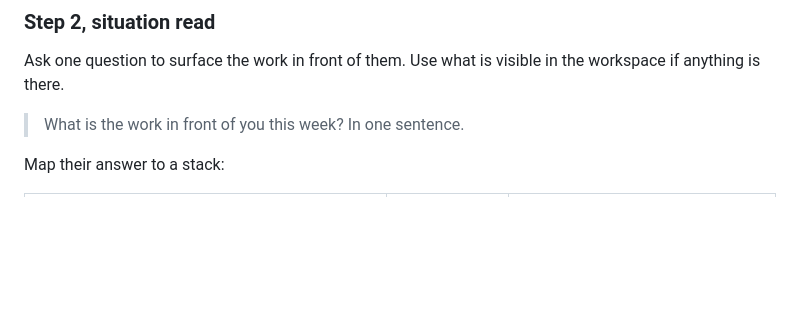
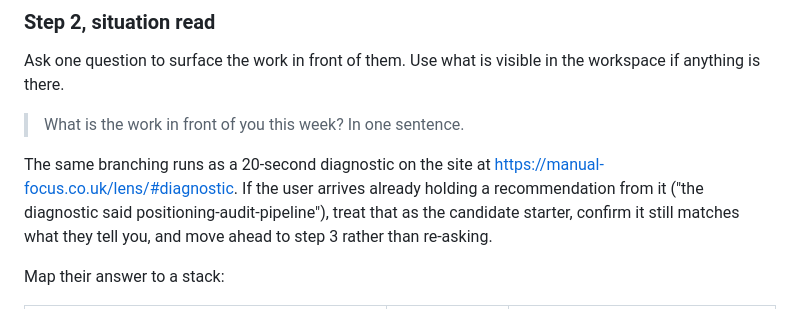
Before and after one commit to Scylark/manual-focus, a Markdown page: lens-skills/setup-the-lens/SKILL.md, the part around the change. Rendered like a GitHub page; blank space fills up the shorter version.

Commit message:
setup-the-lens knows about the on-site diagnostic
The skill's situation-read step now references the 20-second
diagnostic at /lens/#diagnostic and short-circuits when a user
arrives already holding its recommendation, instead of re-asking
the same questions. Site onboarding and agent onboarding now
point at each other.

Co-Authored-By: Claude Fable 5 <noreply@anthropic.com>

```diff
--- a/lens-skills/setup-the-lens/SKILL.md
+++ b/lens-skills/setup-the-lens/SKILL.md
@@ -39,6 +39,13 @@ If they say no, ask what they want instead. If they say yes, proceed.
 Ask one question to surface the work in front of them. Use what is visible in the workspace if anything is there.
 
 > What is the work in front of you this week? In one sentence.
+
+The same branching runs as a 20-second diagnostic on the site at
+https://manual-focus.co.uk/lens/#diagnostic. If the user arrives
+already holding a recommendation from it ("the diagnostic said
+positioning-audit-pipeline"), treat that as the candidate starter,
+confirm it still matches what they tell you, and move ahead to
+step 3 rather than re-asking.
 
 Map their answer to a stack:
 
```
